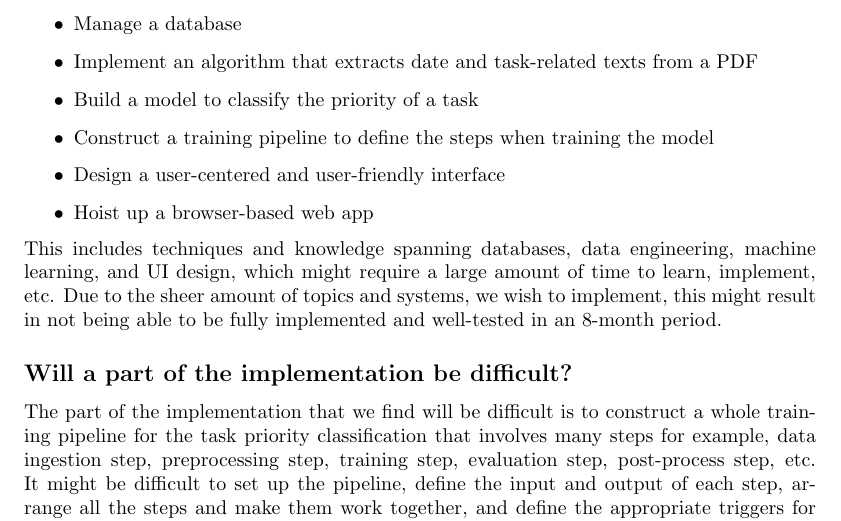
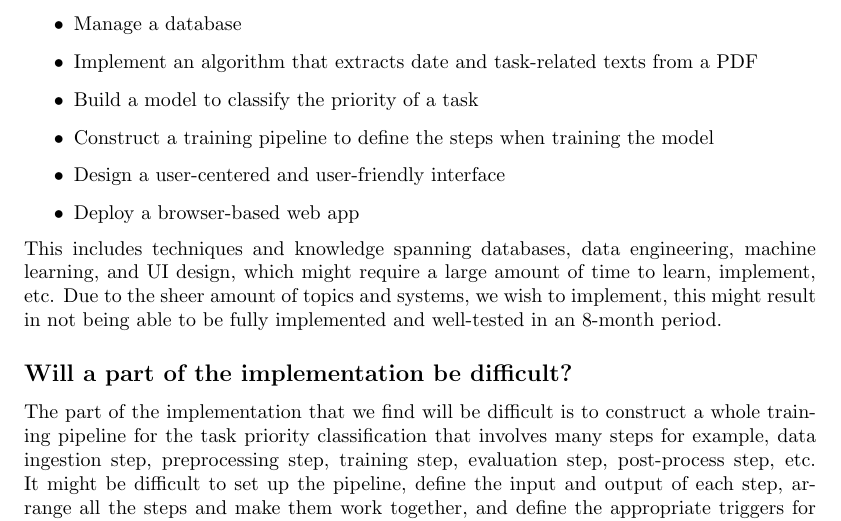
Before and after one commit to katrina799/4G06CapstoneProjectT5, a LaTeX document (docs/DevelopmentPlan/DevelopmentPlan.tex): part of page 5 of 8, cut so that both start at the same text. Compiled offline with pdfLaTeX.

Commit message:
Change to use deploy instead of hoist

```diff
--- a/docs/DevelopmentPlan/DevelopmentPlan.tex
+++ b/docs/DevelopmentPlan/DevelopmentPlan.tex
@@ -148,7 +148,7 @@ To better track project progress and work distributions, we use GitHub to manage
         \item Build a model to classify the priority of a task
         \item Construct a training pipeline to define the steps when training the model
         \item Design a user-centered and user-friendly interface
-        \item Hoist up a browser-based web app
+        \item Deploy a browser-based web app
     \end{itemize}
     This includes techniques and knowledge spanning databases, data engineering, machine learning, and UI design, which might require a large amount of time to learn, implement, etc. Due to the sheer amount of topics and systems, we wish to implement, this might result in not being able to be fully implemented and well-tested in an 8-month period.
 
```
Also changed, not shown: docs/DevelopmentPlan/DevelopmentPlan.pdf.
